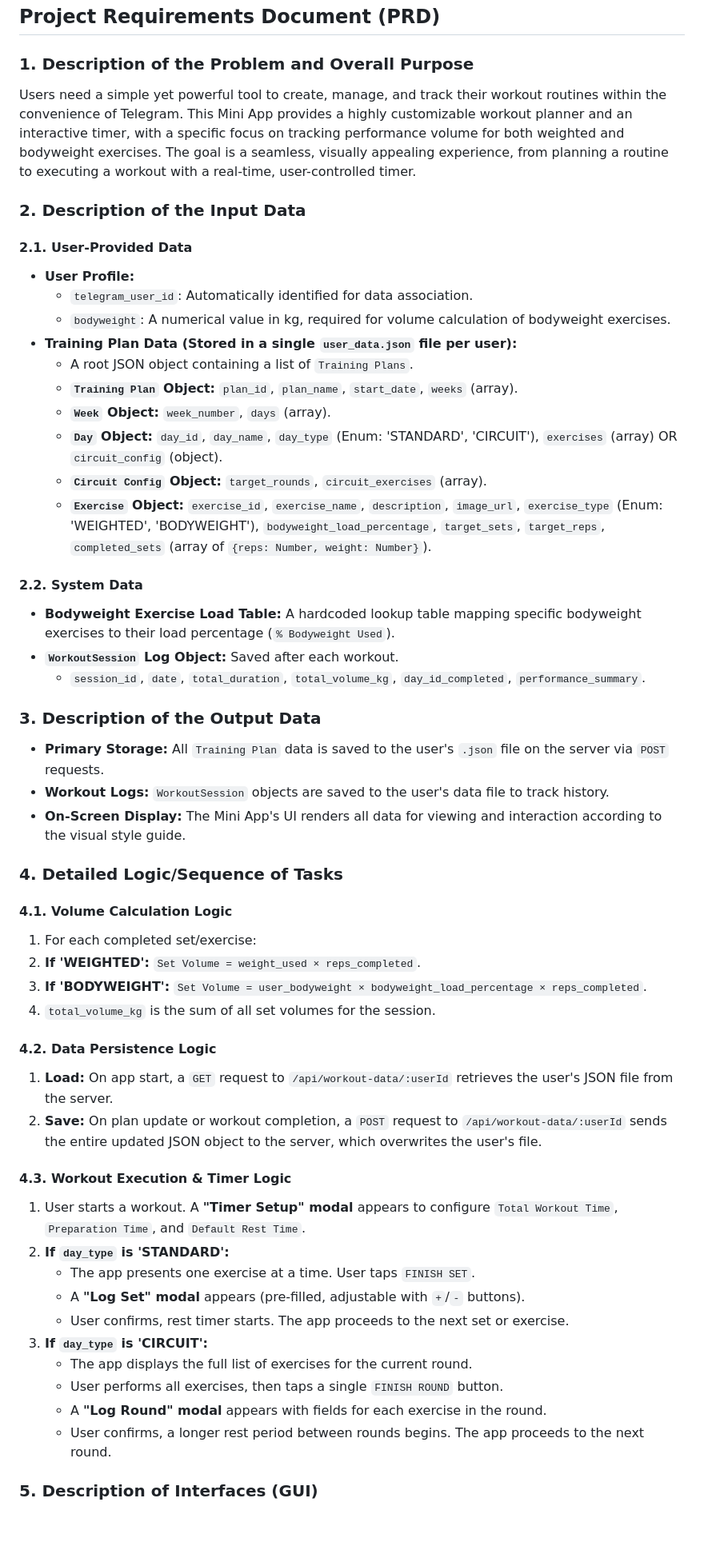
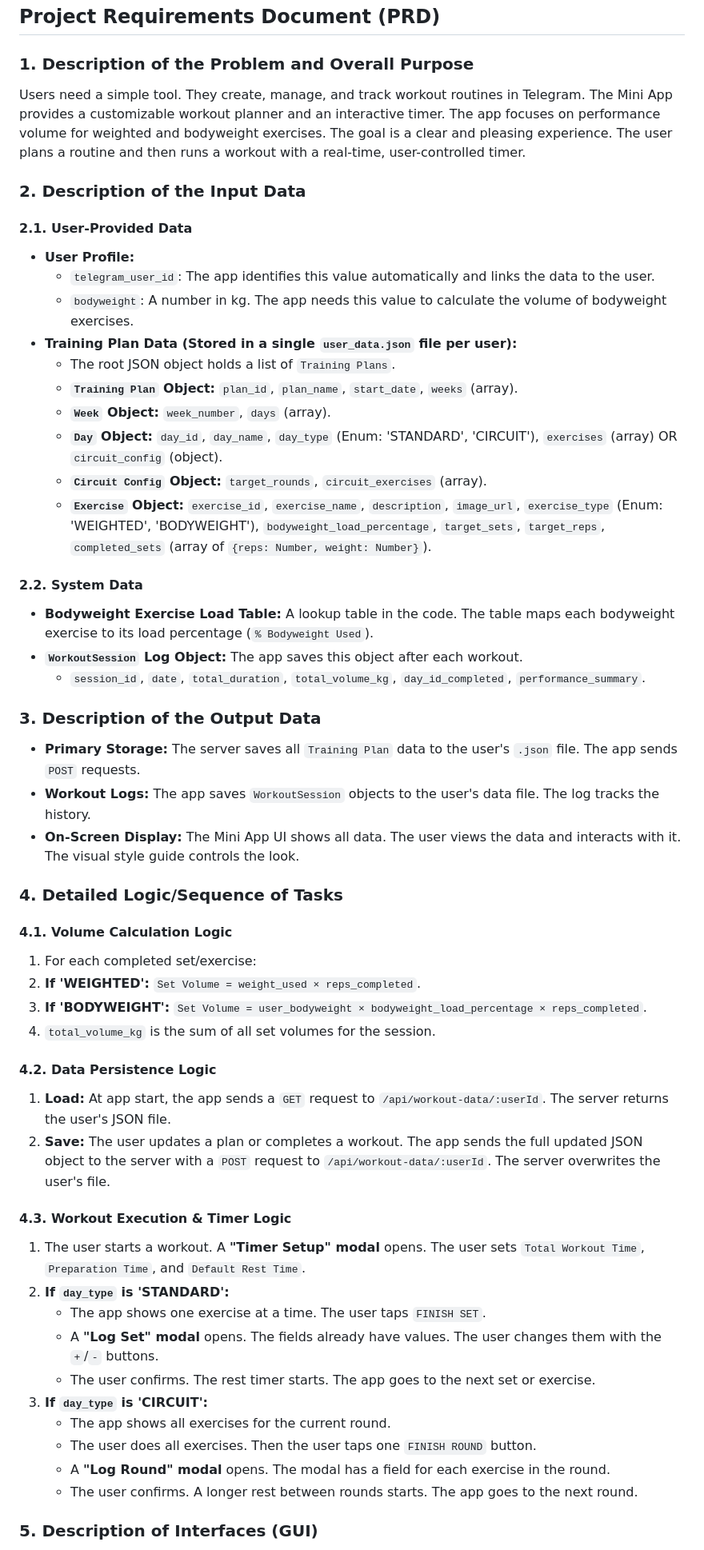
Before and after one commit to iliFalk/GRND, a Markdown page: README.md, the part around one of its changes. Shown at 80% size. Drawn GitHub-style; blank space fills up the shorter version.

```diff
--- a/README.md
+++ b/README.md
@@ -10,16 +10,20 @@ Telegram Mini App for workout plans and a training timer.
 ## **Project Requirements Document (PRD)**
 
 ### 1. Description of the Problem and Overall Purpose
-Users need a simple yet powerful tool to create, manage, and track their workout routines within the convenience of Telegram. This Mini App provides a highly customizable workout planner and an interactive timer, with a specific focus on tracking performance volume for both weighted and bodyweight exercises. The goal is a seamless, visually appealing experience, from planning a routine to executing a workout with a real-time, user-controlled timer.
+Users need a simple tool. They create, manage, and track workout routines in Telegram.
+The Mini App provides a customizable workout planner and an interactive timer.
+The app focuses on performance volume for weighted and bodyweight exercises.
+The goal is a clear and pleasing experience.
+The user plans a routine and then runs a workout with a real-time, user-controlled timer.
 
 ### 2. Description of the Input Data
 
 #### 2.1. User-Provided Data
 *   **User Profile:**
-    *   `telegram_user_id`: Automatically identified for data association.
-    *   `bodyweight`: A numerical value in kg, required for volume calculation of bodyweight exercises.
+    *   `telegram_user_id`: The app identifies this value automatically and links the data to the user.
+    *   `bodyweight`: A number in kg. The app needs this value to calculate the volume of bodyweight exercises.
 *   **Training Plan Data (Stored in a single `user_data.json` file per user):**
-    *   A root JSON object containing a list of `Training Plans`.
+    *   The root JSON object holds a list of `Training Plans`.
     *   **`Training Plan` Object:** `plan_id`, `plan_name`, `start_date`, `weeks` (array).
     *   **`Week` Object:** `week_number`, `days` (array).
     *   **`Day` Object:** `day_id`, `day_name`, `day_type` (Enum: 'STANDARD', 'CIRCUIT'), `exercises` (array) OR `circuit_config` (object).
@@ -27,14 +31,16 @@ Users need a simple yet powerful tool to create, manage, and track their workout
     *   **`Exercise` Object:** `exercise_id`, `exercise_name`, `description`, `image_url`, `exercise_type` (Enum: 'WEIGHTED', 'BODYWEIGHT'), `bodyweight_load_percentage`, `target_sets`, `target_reps`, `completed_sets` (array of `{reps: Number, weight: Number}`).
 
 #### 2.2. System Data
-*   **Bodyweight Exercise Load Table:** A hardcoded lookup table mapping specific bodyweight exercises to their load percentage (`% Bodyweight Used`).
-*   **`WorkoutSession` Log Object:** Saved after each workout.
+*   **Bodyweight Exercise Load Table:** A lookup table in the code. The table maps each bodyweight exercise to its load percentage (`% Bodyweight Used`).
+*   **`WorkoutSession` Log Object:** The app saves this object after each workout.
     *   `session_id`, `date`, `total_duration`, `total_volume_kg`, `day_id_completed`, `performance_summary`.
 
 ### 3. Description of the Output Data
-*   **Primary Storage:** All `Training Plan` data is saved to the user's `.json` file on the server via `POST` requests.
-*   **Workout Logs:** `WorkoutSession` objects are saved to the user's data file to track history.
-*   **On-Screen Display:** The Mini App's UI renders all data for viewing and interaction according to the visual style guide.
+*   **Primary Storage:** The server saves all `Training Plan` data to the user's `.json` file. The app sends `POST` requests.
+*   **Workout Logs:** The app saves `WorkoutSession` objects to the user's data file. The log tracks the history.
+*   **On-Screen Display:** The Mini App UI shows all data.
+    The user views the data and interacts with it.
+    The visual style guide controls the look.
 
 ### 4. Detailed Logic/Sequence of Tasks
 
@@ -45,19 +51,26 @@ Users need a simple yet powerful tool to create, manage, and track their workout
 4.  `total_volume_kg` is the sum of all set volumes for the session.
 
 #### 4.2. Data Persistence Logic
-1.  **Load:** On app start, a `GET` request to `/api/workout-data/:userId` retrieves the user's JSON file from the server.
-2.  **Save:** On plan update or workout completion, a `POST` request to `/api/workout-data/:userId` sends the entire updated JSON object to the server, which overwrites the user's file.
+1.  **Load:** At app start, the app sends a `GET` request to `/api/workout-data/:userId`.
+    The server returns the user's JSON file.
+2.  **Save:** The user updates a plan or completes a workout.
+    The app sends the full updated JSON object to the server with a `POST` request to `/api/workout-data/:userId`.
+    The server overwrites the user's file.
 
 #### 4.3. Workout Execution & Timer Logic
-1.  User starts a workout. A **"Timer Setup" modal** appears to configure `Total Workout Time`, `Preparation Time`, and `Default Rest Time`.
+1.  The user starts a workout. A **"Timer Setup" modal** opens.
+    The user sets `Total Workout Time`, `Preparation Time`, and `Default Rest Time`.
 2.  **If `day_type` is 'STANDARD':**
-    *   The app presents one exercise at a time. User taps `FINISH SET`.
-    *   A **"Log Set" modal** appears (pre-filled, adjustable with `+`/`-` buttons).
-    *   User confirms, rest timer starts. The app proceeds to the next set or exercise.
+    *   The app shows one exercise at a time. The user taps `FINISH SET`.
+    *   A **"Log Set" modal** opens. The fields already have values.
+        The user changes them with the `+`/`-` buttons.
+    *   The user confirms. The rest timer starts.
+        The app goes to the next set or exercise.
 3.  **If `day_type` is 'CIRCUIT':**
-    *   The app displays the full list of exercises for the current round.
-    *   User performs all exercises, then taps a single `FINISH ROUND` button.
-    *   A **"Log Round" modal** appears with fields for each exercise in the round.
-    *   User confirms, a longer rest period between rounds begins. The app proceeds to the next round.
+    *   The app shows all exercises for the current round.
+    *   The user does all exercises. Then the user taps one `FINISH ROUND` button.
+    *   A **"Log Round" modal** opens. The modal has a field for each exercise in the round.
+    *   The user confirms. A longer rest between rounds starts.
+        The app goes to the next round.
 
 ### 5. Description of Interfaces (GUI)
```
Also changed, not shown: other parts of README.md (+74 -53 lines).
